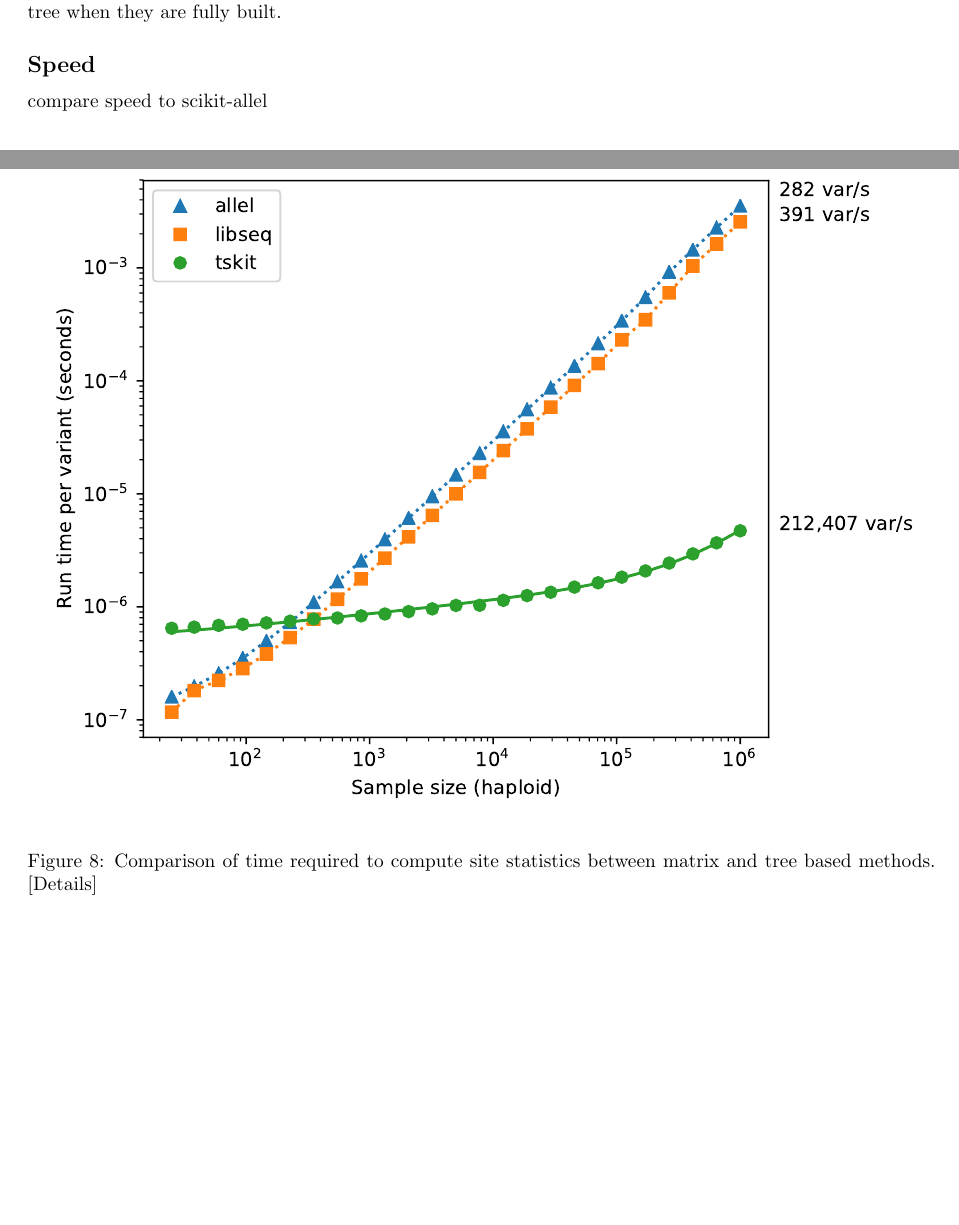
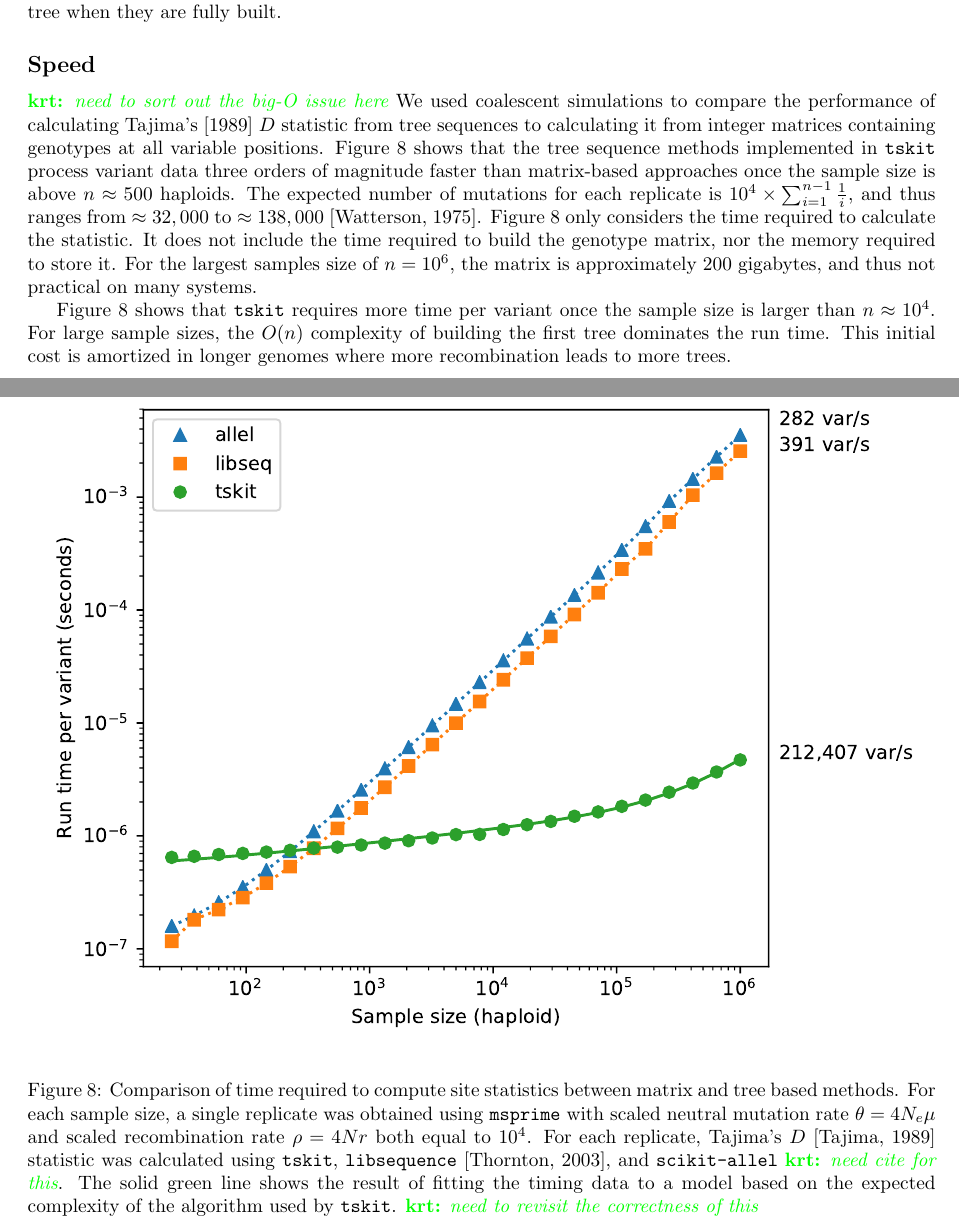
Before and after one commit to petrelharp/treestats_ms, a LaTeX document (treestats_paper.tex): two parts of pages 16 and 18 of 22, joined at a grey line, cut so that both start at the same text, the shorter picture padded with empty space. Compiled offline with pdfLaTeX.

Commit message:
initial text on the timings

```diff
--- a/treestats_paper.tex
+++ b/treestats_paper.tex
@@ -35,6 +35,7 @@
 \newcommand{\indexout}[0]{\ensuremath{\mathbf{o}}}
 \newcommand{\plr}[1]{{\color{blue}\textbf{plr:} \it #1}}
 \newcommand{\jk}[1]{{\color{red}\textbf{jk:} \it #1}}
+\newcommand{\krt}[1]{{\color{green}\textbf{krt:} \it #1}}
 
 
 \begin{document}
@@ -1266,13 +1267,33 @@ See the text for descriptions of the arrays encoding the state.
 %%%%%%%%%%%%%%%%%%%%%
 \subsection*{Speed}
 
-compare speed to scikit-allel
+\krt{need to sort out the big-O issue here}
+We used coalescent simulations to compare the performance of calculating Tajima's \citeyearpar{Tajima1989-de} $D$
+statistic from tree sequences to calculating it from integer matrices containing genotypes at all variable positions.
+\autoref{fig:stats_performance} shows that the tree sequence methods implemented in \texttt{tskit} process variant data
+three orders of magnitude faster than matrix-based approaches once the sample size is above $n \approx 500$ haploids.
+The expected number of mutations for each replicate is $10^4 \times \sum_{i=1}^{n-1}\frac{1}{i}$, and thus ranges from
+$\approx 32,000$ to $\approx 138,000$ \citep{Watterson1975-ej}.
+\autoref{fig:stats_performance} only considers the time required to calculate the statistic. It does not include the time
+required to build the genotype matrix, nor the memory required to store it.  For the largest samples size of $n=10^6$,
+the matrix is approximately 200 gigabytes, and thus not practical on many systems.
+
+\autoref{fig:stats_performance} shows that \texttt{tskit} requires more time per variant once the sample size is larger
+than $n \approx 10^4$.  For large sample sizes, the $O(n)$ complexity of building the first tree dominates the run time.
+This initial cost is amortized in longer genomes where more recombination leads to more trees.
+
 
 \begin{figure}
     \centering
     \includegraphics{tskit_stat_benchmarks/benchmarks_without_copy_longer_genome.pdf}
     \caption{Comparison of time required to compute site statistics
-        between matrix and tree based methods. [Details]
+        between matrix and tree based methods. For each sample size, a single replicate
+        was obtained using \texttt{msprime} with scaled neutral mutation rate $\theta = 4N_e\mu$ and
+        scaled recombination rate $\rho = 4Nr$ both equal to $10^4$. For each replicate, Tajima's $D$
+        \citep{Tajima1989-de} statistic was calculated using \texttt{tskit}, \texttt{libsequence}
+        \citep{Thornton2003-wj}, and \texttt{scikit-allel} \krt{need cite for this}.
+        The solid green line shows the result of fitting the timing data to a model based on the expected complexity of the
+        algorithm used by \texttt{tskit}. \krt{need to revisit the correctness of this}
         \label{fig:stats_performance}
     }
 \end{figure}
```
